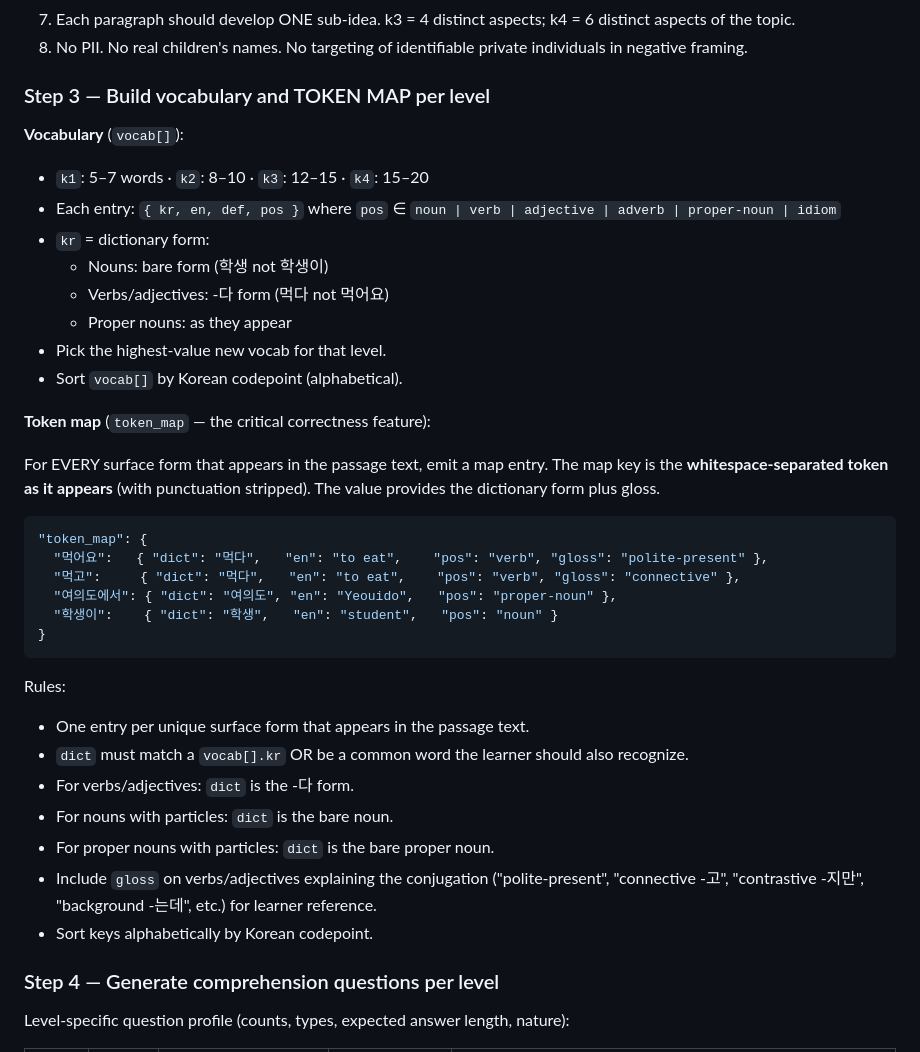
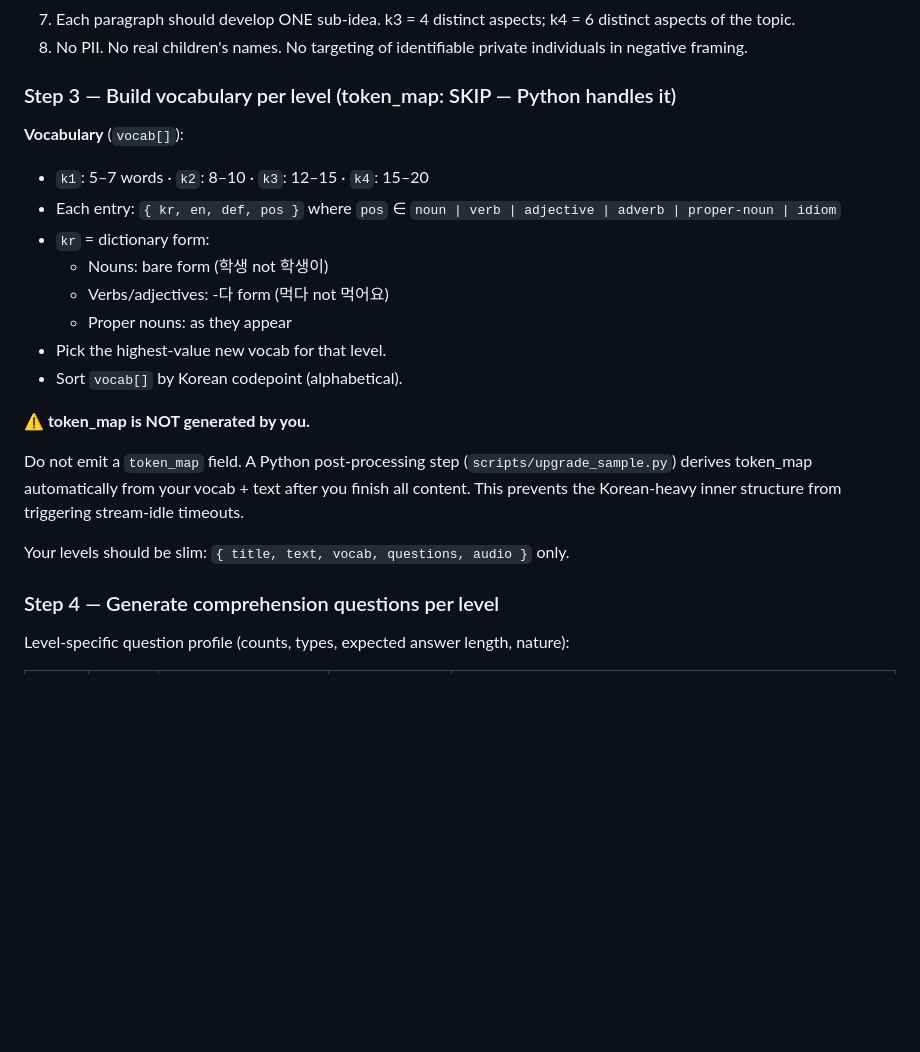
Before and after one commit to g4jy/fly-korean-daily, a Markdown page: routine-prompt.md, the part around one of its changes. Drawn GitHub-style; blank space fills up the shorter version.

````diff
--- a/routine-prompt.md
+++ b/routine-prompt.md
@@ -75,7 +75,7 @@ For each topic, write 4 passages at these levels:
 7. Each paragraph should develop ONE sub-idea. k3 = 4 distinct aspects; k4 = 6 distinct aspects of the topic.
 8. No PII. No real children's names. No targeting of identifiable private individuals in negative framing.
 
-### Step 3 — Build vocabulary and TOKEN MAP per level
+### Step 3 — Build vocabulary per level (token_map: SKIP — Python handles it)
 
 **Vocabulary** (`vocab[]`):
 - `k1`: 5–7 words · `k2`: 8–10 · `k3`: 12–15 · `k4`: 15–20
@@ -87,27 +87,11 @@ For each topic, write 4 passages at these levels:
 - Pick the highest-value new vocab for that level.
 - Sort `vocab[]` by Korean codepoint (alphabetical).
 
-**Token map** (`token_map` — the critical correctness feature):
+**⚠️ token_map is NOT generated by you.**
 
-For EVERY surface form that appears in the passage text, emit a map entry. The map key is the **whitespace-separated token as it appears** (with punctuation stripped). The value provides the dictionary form plus gloss.
+Do not emit a `token_map` field. A Python post-processing step (`scripts/upgrade_sample.py`) derives token_map automatically from your vocab + text after you finish all content. This prevents the Korean-heavy inner structure from triggering stream-idle timeouts.
 
-```json
-"token_map": {
-  "먹어요":   { "dict": "먹다",   "en": "to eat",    "pos": "verb", "gloss": "polite-present" },
-  "먹고":     { "dict": "먹다",   "en": "to eat",    "pos": "verb", "gloss": "connective" },
-  "여의도에서": { "dict": "여의도", "en": "Yeouido",   "pos": "proper-noun" },
-  "학생이":    { "dict": "학생",   "en": "student",   "pos": "noun" }
-}
-```
-
-Rules:
-- One entry per unique surface form that appears in the passage text.
-- `dict` must match a `vocab[].kr` OR be a common word the learner should also recognize.
-- For verbs/adjectives: `dict` is the -다 form.
-- For nouns with particles: `dict` is the bare noun.
-- For proper nouns with particles: `dict` is the bare proper noun.
-- Include `gloss` on verbs/adjectives explaining the conjugation ("polite-present", "connective -고", "contrastive -지만", "background -는데", etc.) for learner reference.
-- Sort keys alphabetically by Korean codepoint.
+Your levels should be slim: `{ title, text, vocab, questions, audio }` only.
 
 ### Step 4 — Generate comprehension questions per level
 
````
Also changed, not shown: other parts of routine-prompt.md (+37 -28 lines).
